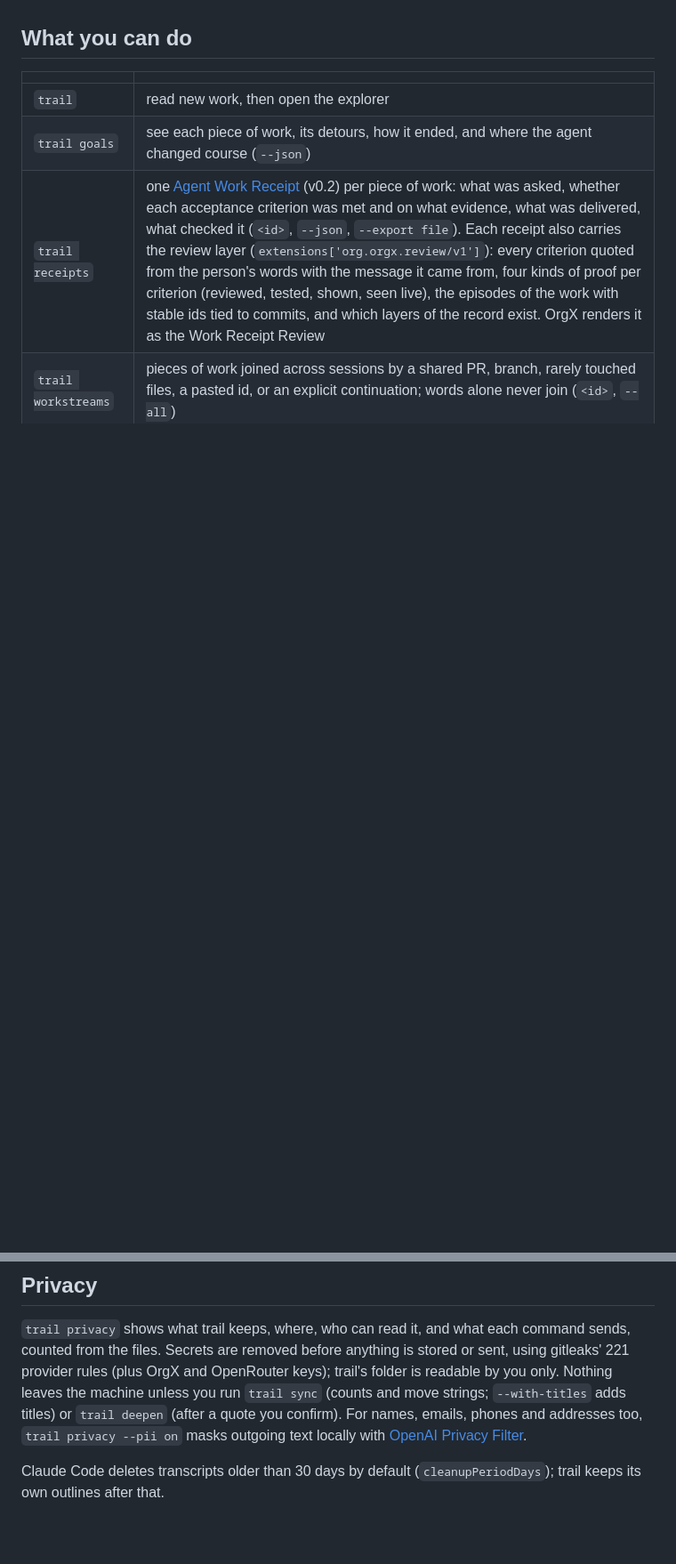
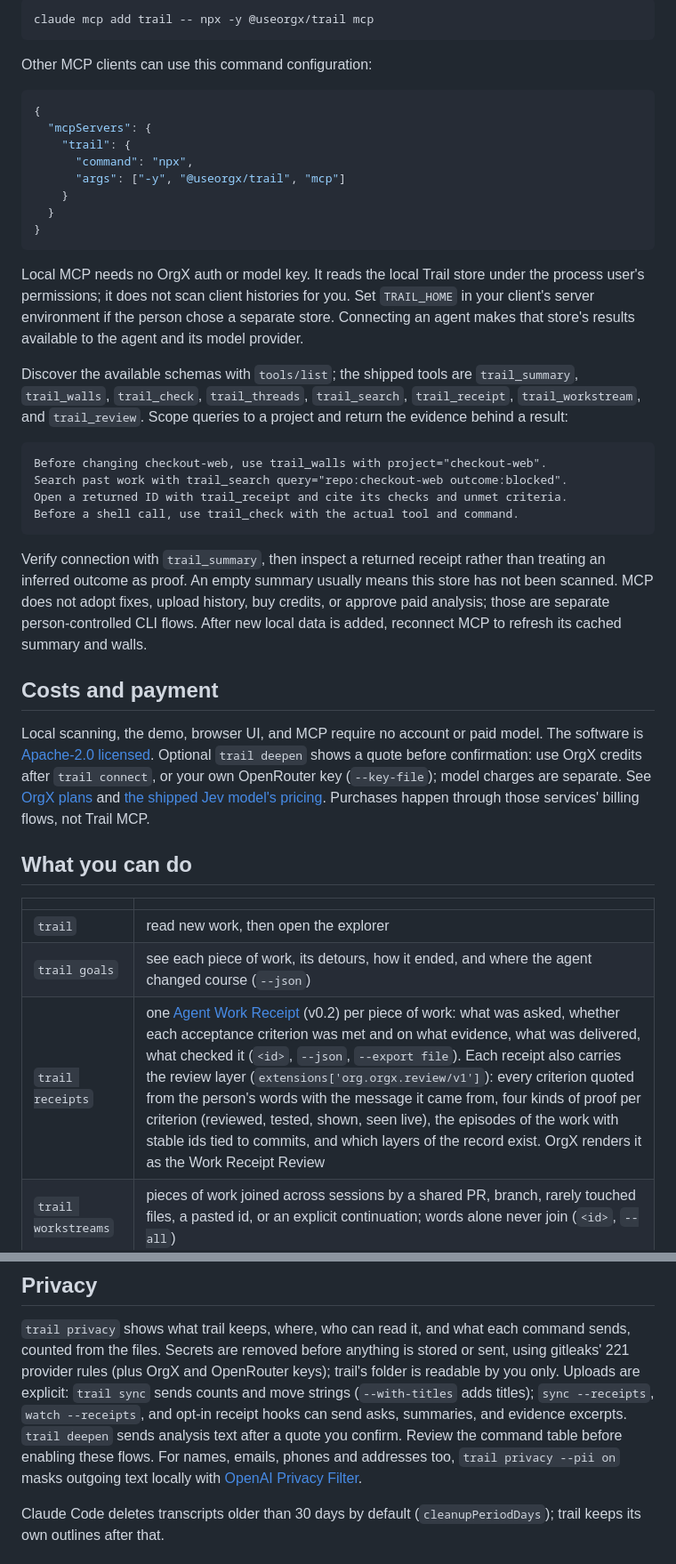
Before and after one commit to useorgx/trail, a Markdown page: README.md, 2 parts joined by grey strips. Shown at 89% size. Drawn GitHub-style; blank space fills up the shorter version.

````diff
--- a/README.md
+++ b/README.md
@@ -13,8 +49,41 @@ npx @useorgx/trail
+```bash
+claude mcp add trail -- npx -y @useorgx/trail mcp
+```
+
+Other MCP clients can use this command configuration:
+
+```json
+{
+  "mcpServers": {
+    "trail": {
+      "command": "npx",
+      "args": ["-y", "@useorgx/trail", "mcp"]
+    }
+  }
+}
+```
+
+Local MCP needs no OrgX auth or model key. It reads the local Trail store under the process user's permissions; it does not scan client histories for you. Set `TRAIL_HOME` in your client's server environment if the person chose a separate store. Connecting an agent makes that store's results available to the agent and its model provider.
+
+Discover the available schemas with `tools/list`; the shipped tools are `trail_summary`, `trail_walls`, `trail_check`, `trail_threads`, `trail_search`, `trail_receipt`, `trail_workstream`, and `trail_review`. Scope queries to a project and return the evidence behind a result:
+
+```text
+Before changing checkout-web, use trail_walls with project="checkout-web".
+Search past work with trail_search query="repo:checkout-web outcome:blocked".
+Open a returned ID with trail_receipt and cite its checks and unmet criteria.
+Before a shell call, use trail_check with the actual tool and command.
+```
+
+Verify connection with `trail_summary`, then inspect a returned receipt rather than treating an inferred outcome as proof. An empty summary usually means this store has not been scanned. MCP does not adopt fixes, upload history, buy credits, or approve paid analysis; those are separate person-controlled CLI flows. After new local data is added, reconnect MCP to refresh its cached summary and walls.
+
+## Costs and payment
+
+Local scanning, the demo, browser UI, and MCP require no account or paid model. The software is [Apache-2.0 licensed](LICENSE). Optional `trail deepen` shows a quote before confirmation: use OrgX credits after `trail connect`, or your own OpenRouter key (`--key-file`); model charges are separate. See [OrgX plans](https://useorgx.com/pricing) and [the shipped Jev model's pricing](https://openrouter.ai/typesafe/jev-1.13). Purchases happen through those services' billing flows, not Trail MCP.
 
 ## What you can do
 
 | | |
-|---|---|
+| --- | --- |
 | `trail` | read new work, then open the explorer |
 | `trail goals` | see each piece of work, its detours, how it ended, and where the agent changed course (`--json`) |
 | `trail receipts` | one [Agent Work Receipt](https://github.com/useorgx/agent-work-receipt) (v0.2) per piece of work: what was asked, whether each acceptance criterion was met and on what evidence, what was delivered, what checked it (`<id>`, `--json`, `--export file`). Each receipt also carries the review layer (`extensions['org.orgx.review/v1']`): every criterion quoted from the person's words with the message it came from, four kinds of proof per criterion (reviewed, tested, shown, seen live), the episodes of the work with stable ids tied to commits, and which layers of the record exist. OrgX renders it as the Work Receipt Review |
@@ -107,8 +176,10 @@ Trail is built on other people's ideas. None of them endorse it; this is what we
 
 `trail privacy` shows what trail keeps, where, who can read it, and what each command sends, counted from the files.
 Secrets are removed before anything is stored or sent, using gitleaks' 221 provider rules (plus OrgX and OpenRouter keys);
-trail's folder is readable by you only. Nothing leaves the machine unless you run `trail sync` (counts and move strings;
-`--with-titles` adds titles) or `trail deepen` (after a quote you confirm). For names, emails, phones and addresses too,
+trail's folder is readable by you only. Uploads are explicit: `trail sync` sends counts and move strings
+(`--with-titles` adds titles); `sync --receipts`, `watch --receipts`, and opt-in receipt hooks can send asks, summaries,
+and evidence excerpts. `trail deepen` sends analysis text after a quote you confirm. Review the command table before
+enabling these flows. For names, emails, phones and addresses too,
 `trail privacy --pii on` masks outgoing text locally with [OpenAI Privacy Filter](https://github.com/openai/privacy-filter).
 
 Claude Code deletes transcripts older than 30 days by default (`cleanupPeriodDays`); trail keeps its own outlines after that.
````
Also changed, not shown: other parts of README.md (+42 -6 lines), docs/images/preview-provenance.md (added, +7 -0 lines), docs/images/ledger-demo.png (added).
